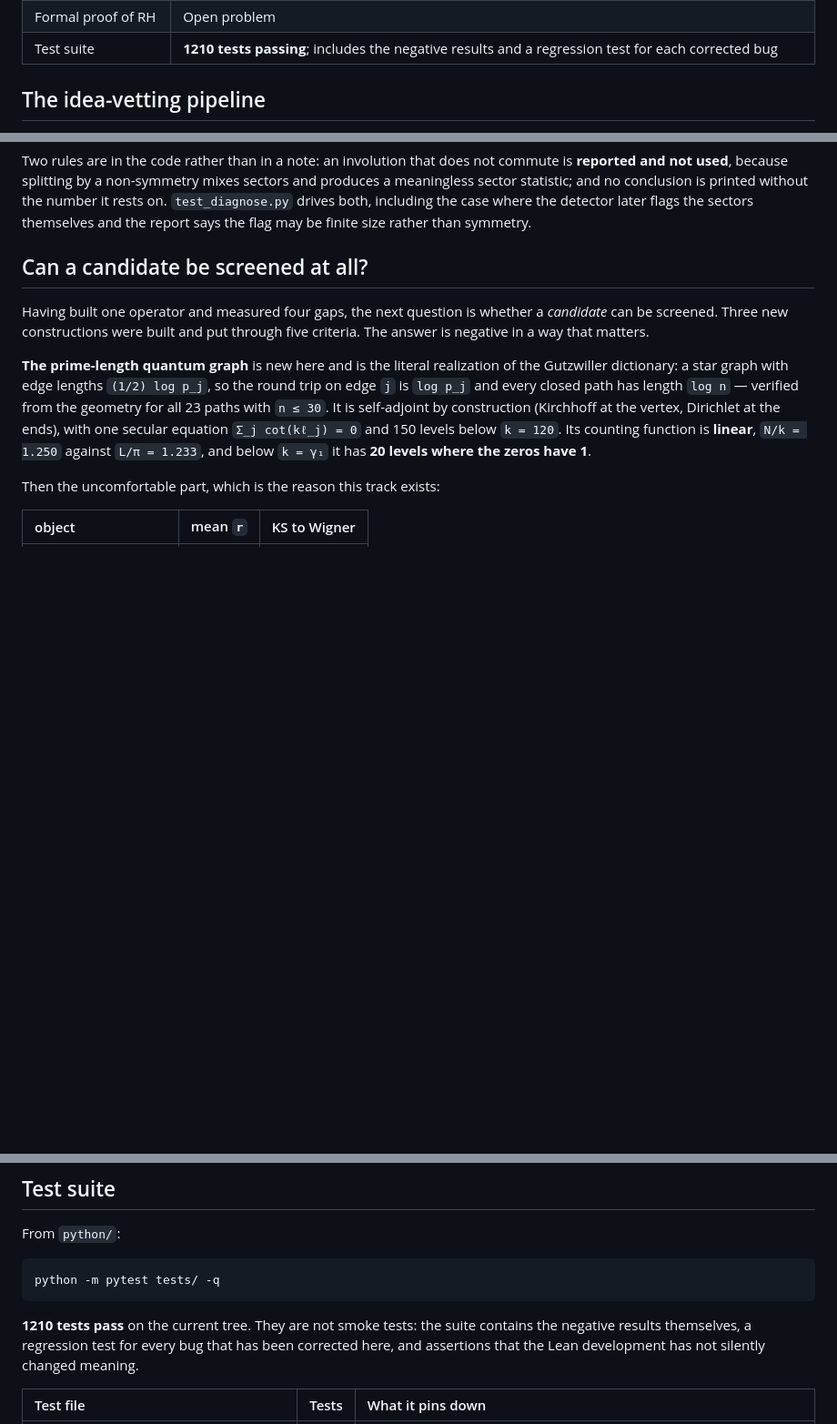
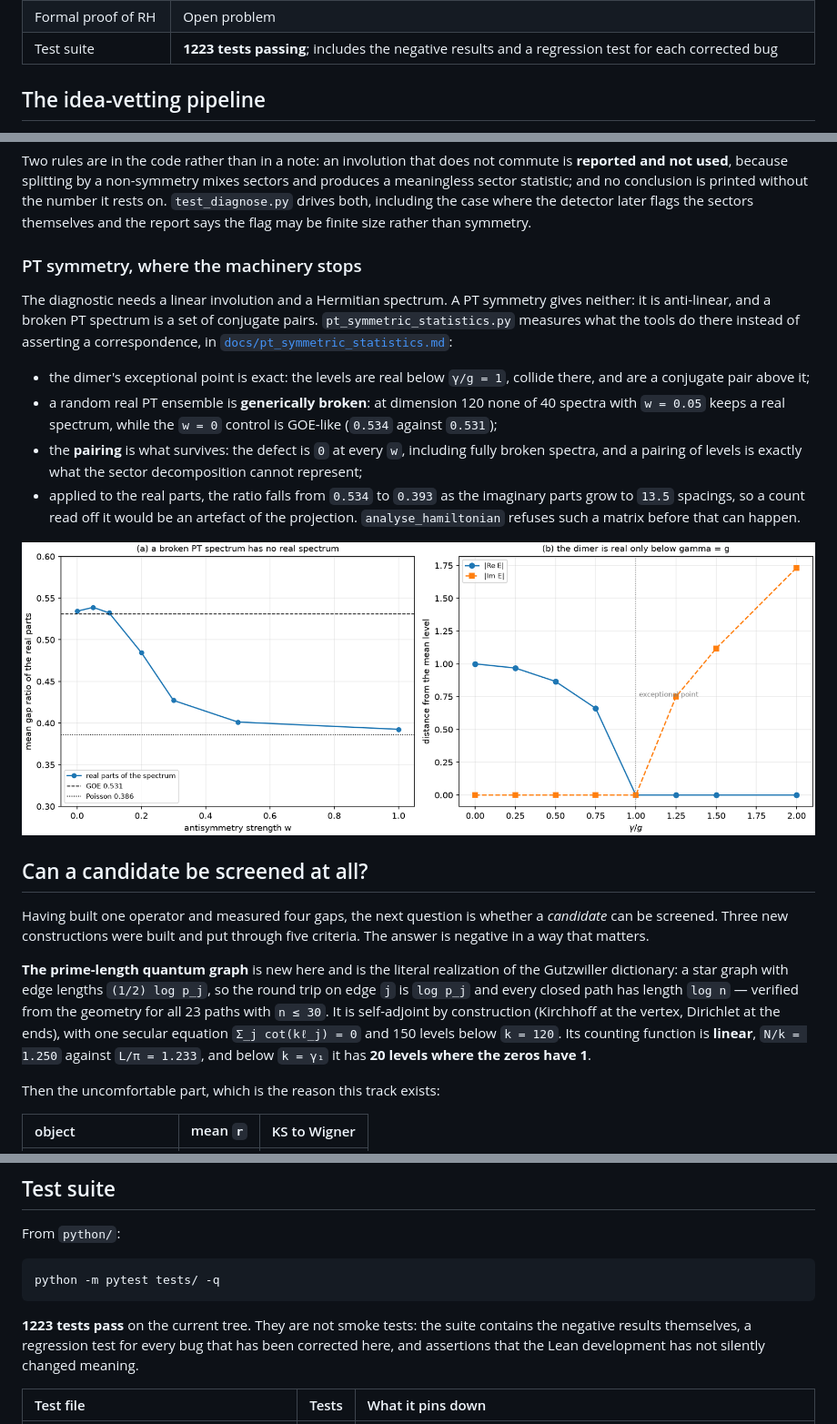
Before and after one commit to mixic/riemann-framework, a Markdown page: README.md, 3 parts joined by grey strips. Shown at 91% size. Rendered like a GitHub page; pictures changed too: output/pt_symmetric.png (added); blank space fills up the shorter version.

````diff
--- a/README.md
+++ b/README.md
@@ -99,7 +99,7 @@ right — that one is yours).
 | mpmath stub guards | **Guarded.** `typings/mpmath/__init__.pyi` is the *only* view any checker has of `mpmath` here — pyright resolves it to the stub and never to the package — so every omitted name becomes an editor error in whatever module uses it. Three gaps reached the editor before CI (`workdps`, `floor`, and an `int` parameter defaulting to `...`). Two AST checks now close that: every `mp.` name used anywhere in the tree is declared, and no concretely-typed parameter defaults to `...`. Both are **driven into failing** by their own tests, and the coverage guard was verified by deleting `floor` from the stub and confirming it names all three affected files |
 | Documentation-sync guards | **Guarded, where it is mechanical.** The recurring failure here is a document that was true when written and stopped being true quietly — stale test counts, an attack class listed as unimplemented after it shipped, pair correlation claimed while only gap statistics existed. `test_documentation_sync.py` compares the README against *live* artefacts: per-file test counts and the total against `pytest --collect-only`, every module / test file / doc against the README, every embedded figure and internal link against the filesystem, every `output/` figure also against git's index (a file can exist on the author's disk, be ignored, and never reach CI — which is how a green local suite and a red CI run coexisted), and every `output/` plot against being shown somewhere. Prose that contradicts the code cannot be caught this way, and the module says so rather than implying otherwise |
 | Formal proof of RH | Open problem |
-| Test suite | **1210 tests passing**; includes the negative results and a regression test for each corrected bug |
+| Test suite | **1223 tests passing**; includes the negative results and a regression test for each corrected bug |
 
 ## The idea-vetting pipeline
 
@@ -557,6 +557,28 @@ Two rules are in the code rather than in a note: an involution that does not com
 meaningless sector statistic; and no conclusion is printed without the number it rests on.
 `test_diagnose.py` drives both, including the case where the detector later flags the
 sectors themselves and the report says the flag may be finite size rather than symmetry.
+
+### PT symmetry, where the machinery stops
+
+The diagnostic needs a linear involution and a Hermitian spectrum. A PT symmetry gives
+neither: it is anti-linear, and a broken PT spectrum is a set of conjugate pairs.
+`pt_symmetric_statistics.py` measures what the tools do there instead of asserting a
+correspondence, in
+[`docs/pt_symmetric_statistics.md`](docs/pt_symmetric_statistics.md):
+
+* the dimer's exceptional point is exact: the levels are real below `γ/g = 1`, collide
+  there, and are a conjugate pair above it;
+* a random real PT ensemble is **generically broken**: at dimension 120 none of 40 spectra
+  with `w = 0.05` keeps a real spectrum, while the `w = 0` control is GOE-like (`0.534`
+  against `0.531`);
+* the **pairing** is what survives: the defect is `0` at every `w`, including fully broken
+  spectra, and a pairing of levels is exactly what the sector decomposition cannot
+  represent;
+* applied to the real parts, the ratio falls from `0.534` to `0.393` as the imaginary parts
+  grow to `13.5` spacings, so a count read off it would be an artefact of the projection.
+  `analyse_hamiltonian` refuses such a matrix before that can happen.
+
+![The real-part mean gap ratio against the antisymmetry strength, and the dimer's eigenvalues crossing its exceptional point](output/pt_symmetric.png)
 
 ## Can a candidate be screened at all?
 
@@ -1079,7 +1101,7 @@ From `python/`:
 python -m pytest tests/ -q
 ```
 
-**1210 tests pass** on the current tree. They are not smoke tests: the suite
+**1223 tests pass** on the current tree. They are not smoke tests: the suite
 contains the negative results themselves, a regression test for every bug that
 has been corrected here, and assertions that the Lean development has not
 silently changed meaning.
````
Also changed, not shown: other parts of README.md (+1 -0 lines), docs/pt_symmetric_statistics.md (added, +125 -0 lines), docs/state_of_the_project.md (+2 -2 lines), 5 other files.
